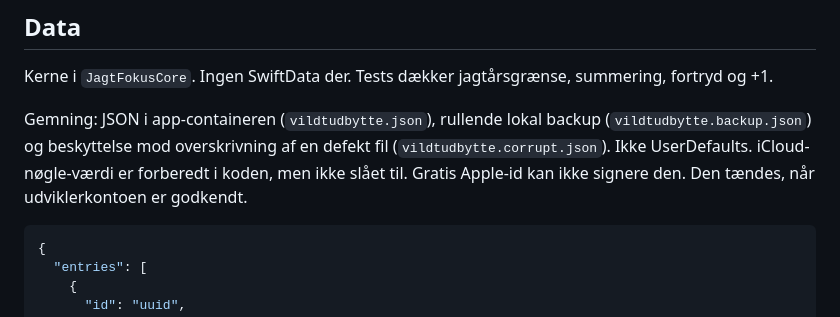
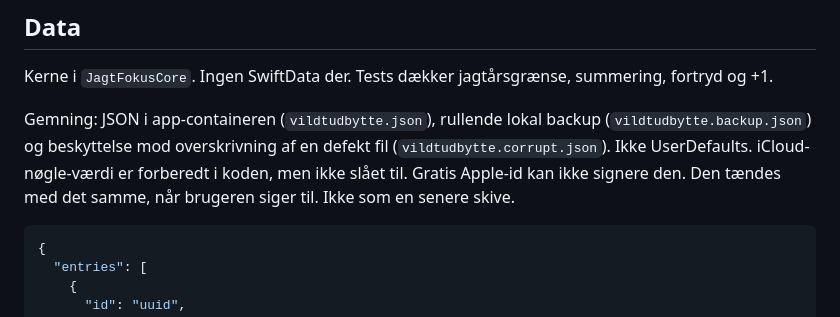
Before and after one commit to KennethEgholm/jagtapp, a Markdown page: spec/v2.md, the part around the change. Drawn GitHub-style.

````diff
--- a/spec/v2.md
+++ b/spec/v2.md
@@ -64,7 +64,7 @@ Ikke i del 1:
 
 Kerne i `JagtFokusCore`. Ingen SwiftData der. Tests dækker jagtårsgrænse, summering, fortryd og +1.
 
-Gemning: JSON i app-containeren (`vildtudbytte.json`), rullende lokal backup (`vildtudbytte.backup.json`) og beskyttelse mod overskrivning af en defekt fil (`vildtudbytte.corrupt.json`). Ikke UserDefaults. iCloud-nøgle-værdi er forberedt i koden, men ikke slået til. Gratis Apple-id kan ikke signere den. Den tændes, når udviklerkontoen er godkendt.
+Gemning: JSON i app-containeren (`vildtudbytte.json`), rullende lokal backup (`vildtudbytte.backup.json`) og beskyttelse mod overskrivning af en defekt fil (`vildtudbytte.corrupt.json`). Ikke UserDefaults. iCloud-nøgle-værdi er forberedt i koden, men ikke slået til. Gratis Apple-id kan ikke signere den. Den tændes med det samme, når brugeren siger til. Ikke som en senere skive.
 
 ```json
 {
````
Also changed, not shown: AGENTS.md (+4 -0 lines).
